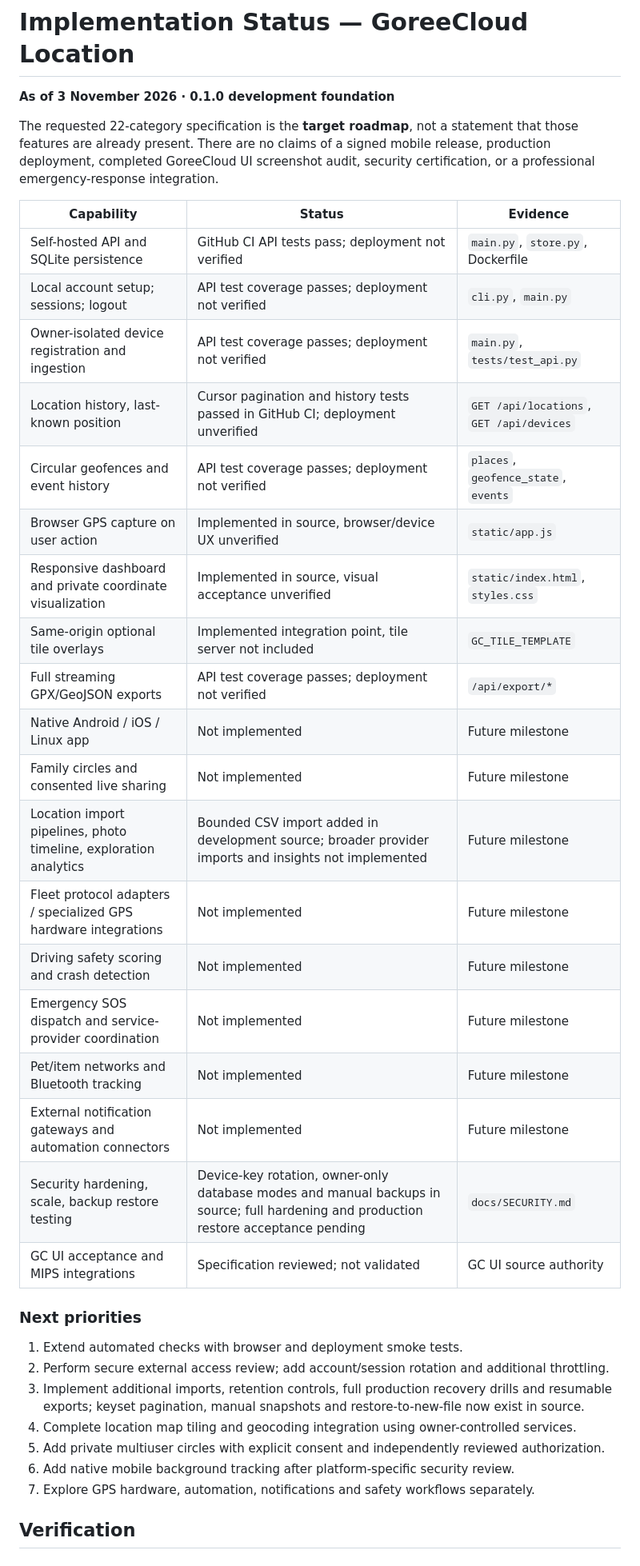
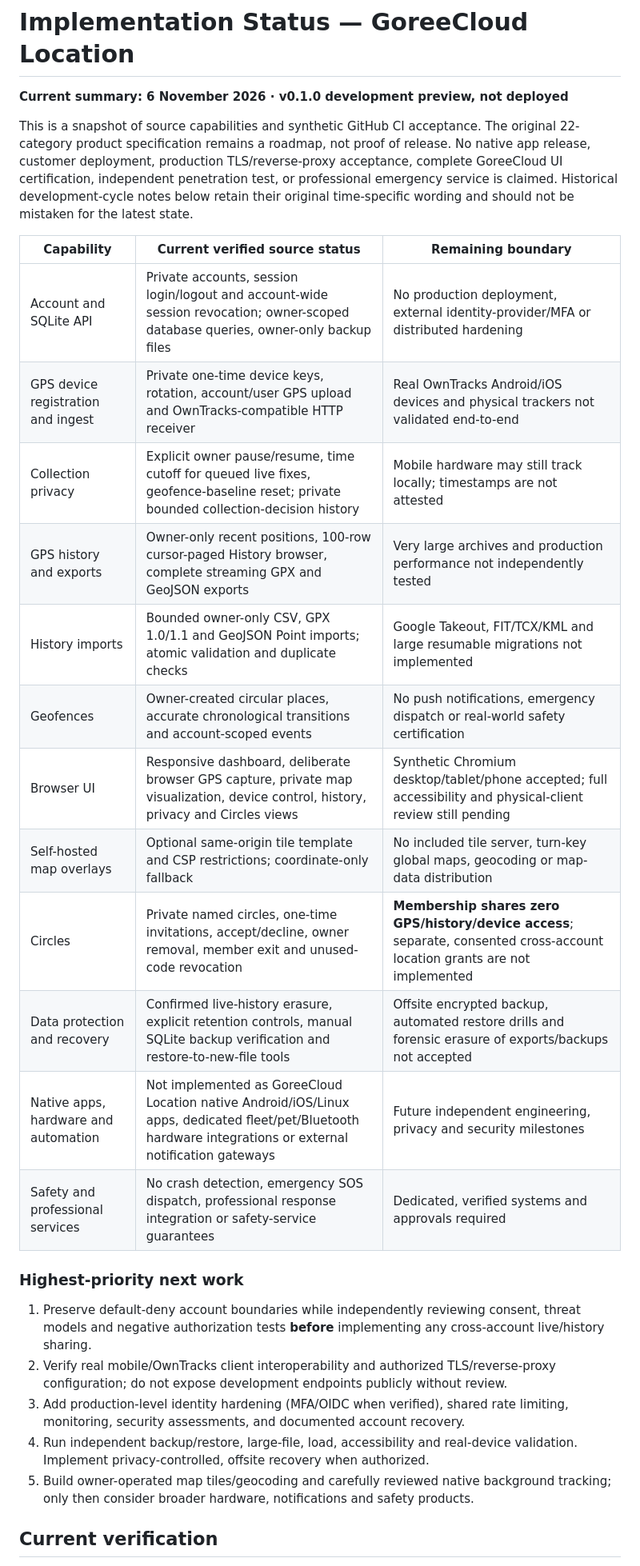
Before and after one commit to GoreeCloud/location, a Markdown page: docs/STATUS.md, the part around one of its changes. Shown at 80% size. GitHub-like rendering.

Commit message:
docs(status): reconcile current 95-test Location feature snapshot

```diff
--- a/docs/STATUS.md
+++ b/docs/STATUS.md
@@ -1,40 +1,31 @@
 # Implementation Status — GoreeCloud Location
 
-**As of 3 November 2026 · 0.1.0 development foundation**
+**Current summary: 6 November 2026 · v0.1.0 development preview, not deployed**
 
-The requested 22-category specification is the **target roadmap**, not a statement that those features are already present. There are no claims of a signed mobile release, production deployment, completed GoreeCloud UI screenshot audit, security certification, or a professional emergency-response integration.
+This is a snapshot of source capabilities and synthetic GitHub CI acceptance. The original 22-category product specification remains a roadmap, not proof of release. No native app release, customer deployment, production TLS/reverse-proxy acceptance, complete GoreeCloud UI certification, independent penetration test, or professional emergency service is claimed. Historical development-cycle notes below retain their original time-specific wording and should not be mistaken for the latest state.
 
-| Capability | Status | Evidence |
+| Capability | Current verified source status | Remaining boundary |
 | --- | --- | --- |
-| Self-hosted API and SQLite persistence | GitHub CI API tests pass; deployment not verified | `main.py`, `store.py`, Dockerfile |
-| Local account setup; sessions; logout | API test coverage passes; deployment not verified | `cli.py`, `main.py` |
-| Owner-isolated device registration and ingestion | API test coverage passes; deployment not verified | `main.py`, `tests/test_api.py` |
-| Location history, last-known position | Cursor pagination and history tests passed in GitHub CI; deployment unverified | `GET /api/locations`, `GET /api/devices` |
-| Circular geofences and event history | API test coverage passes; deployment not verified | `places`, `geofence_state`, `events` |
-| Browser GPS capture on user action | Implemented in source, browser/device UX unverified | `static/app.js` |
-| Responsive dashboard and private coordinate visualization | Implemented in source, visual acceptance unverified | `static/index.html`, `styles.css` |
-| Same-origin optional tile overlays | Implemented integration point, tile server not included | `GC_TILE_TEMPLATE` |
-| Full streaming GPX/GeoJSON exports | API test coverage passes; deployment not verified | `/api/export/*` |
-| Native Android / iOS / Linux app | Not implemented | Future milestone |
-| Family circles and consented live sharing | Not implemented | Future milestone |
-| Location import pipelines, photo timeline, exploration analytics | Bounded CSV import added in development source; broader provider imports and insights not implemented | Future milestone |
-| Fleet protocol adapters / specialized GPS hardware integrations | Not implemented | Future milestone |
-| Driving safety scoring and crash detection | Not implemented | Future milestone |
-| Emergency SOS dispatch and service-provider coordination | Not implemented | Future milestone |
-| Pet/item networks and Bluetooth tracking | Not implemented | Future milestone |
-| External notification gateways and automation connectors | Not implemented | Future milestone |
-| Security hardening, scale, backup restore testing | Device-key rotation, owner-only database modes and manual backups in source; full hardening and production restore acceptance pending | `docs/SECURITY.md` |
-| GC UI acceptance and MIPS integrations | Specification reviewed; not validated | GC UI source authority |
+| Account and SQLite API | Private accounts, session login/logout and account-wide session revocation; owner-scoped database queries, owner-only backup files | No production deployment, external identity-provider/MFA or distributed hardening |
+| GPS device registration and ingest | Private one-time device keys, rotation, account/user GPS upload and OwnTracks-compatible HTTP receiver | Real OwnTracks Android/iOS devices and physical trackers not validated end-to-end |
+| Collection privacy | Explicit owner pause/resume, time cutoff for queued live fixes, geofence-baseline reset; private bounded collection-decision history | Mobile hardware may still track locally; timestamps are not attested |
+| GPS history and exports | Owner-only recent positions, 100-row cursor-paged History browser, complete streaming GPX and GeoJSON exports | Very large archives and production performance not independently tested |
+| History imports | Bounded owner-only CSV, GPX 1.0/1.1 and GeoJSON Point imports; atomic validation and duplicate checks | Google Takeout, FIT/TCX/KML and large resumable migrations not implemented |
+| Geofences | Owner-created circular places, accurate chronological transitions and account-scoped events | No push notifications, emergency dispatch or real-world safety certification |
+| Browser UI | Responsive dashboard, deliberate browser GPS capture, private map visualization, device control, history, privacy and Circles views | Synthetic Chromium desktop/tablet/phone accepted; full accessibility and physical-client review still pending |
+| Self-hosted map overlays | Optional same-origin tile template and CSP restrictions; coordinate-only fallback | No included tile server, turn-key global maps, geocoding or map-data distribution |
+| Circles | Private named circles, one-time invitations, accept/decline, owner removal, member exit and unused-code revocation | **Membership shares zero GPS/history/device access**; separate, consented cross-account location grants are not implemented |
+| Data protection and recovery | Confirmed live-history erasure, explicit retention controls, manual SQLite backup verification and restore-to-new-file tools | Offsite encrypted backup, automated restore drills and forensic erasure of exports/backups not accepted |
+| Native apps, hardware and automation | Not implemented as GoreeCloud Location native Android/iOS/Linux apps, dedicated fleet/pet/Bluetooth hardware integrations or external notification gateways | Future independent engineering, privacy and security milestones |
+| Safety and professional services | No crash detection, emergency SOS dispatch, professional response integration or safety-service guarantees | Dedicated, verified systems and approvals required |
 
-### Next priorities
+### Highest-priority next work
 
-1. Extend automated checks with browser and deployment smoke tests.
-2. Perform secure external access review; add account/session rotation and additional throttling.
-3. Implement additional imports, retention controls, full production recovery drills and resumable exports; keyset pagination, manual snapshots and restore-to-new-file now exist in source.
-4. Complete location map tiling and geocoding integration using owner-controlled services.
-5. Add private multiuser circles with explicit consent and independently reviewed authorization.
-6. Add native mobile background tracking after platform-specific security review.
-7. Explore GPS hardware, automation, notifications and safety workflows separately.
+1. Preserve default-deny account boundaries while independently reviewing consent, threat models and negative authorization tests **before** implementing any cross-account live/history sharing.
+2. Verify real mobile/OwnTracks client interoperability and authorized TLS/reverse-proxy configuration; do not expose development endpoints publicly without review.
+3. Add production-level identity hardening (MFA/OIDC when verified), shared rate limiting, monitoring, security assessments, and documented account recovery.
+4. Run independent backup/restore, large-file, load, accessibility and real-device validation. Implement privacy-controlled, offsite recovery when authorized.
+5. Build owner-operated map tiles/geocoding and carefully reviewed native background tracking; only then consider broader hardware, notifications and safety products.
 
-## Verification
+## Current verification
 
```
Also changed, not shown: other parts of docs/STATUS.md (+4 -5 lines).
